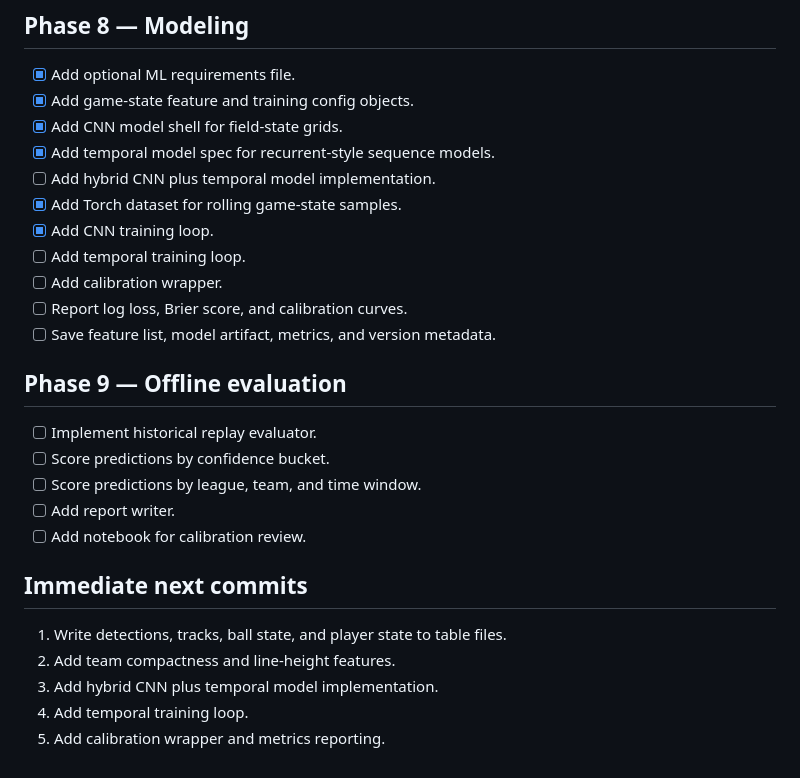
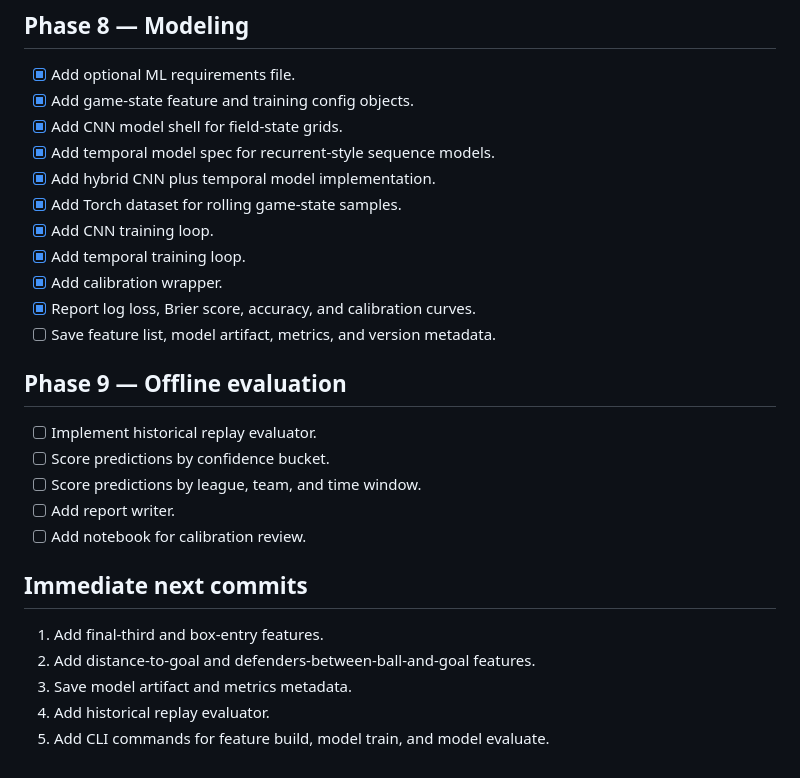
Before and after one commit to scottjoyner/soccer-analytics, a Markdown page: TODO.md, the part around one of its changes. Drawn GitHub-style.

Commit message:
Update roadmap after next best commits

```diff
--- a/TODO.md
+++ b/TODO.md
@@ -88,12 +88,12 @@
 - [x] Add game-state feature and training config objects.
 - [x] Add CNN model shell for field-state grids.
 - [x] Add temporal model spec for recurrent-style sequence models.
-- [ ] Add hybrid CNN plus temporal model implementation.
+- [x] Add hybrid CNN plus temporal model implementation.
 - [x] Add Torch dataset for rolling game-state samples.
 - [x] Add CNN training loop.
-- [ ] Add temporal training loop.
-- [ ] Add calibration wrapper.
-- [ ] Report log loss, Brier score, and calibration curves.
+- [x] Add temporal training loop.
+- [x] Add calibration wrapper.
+- [x] Report log loss, Brier score, accuracy, and calibration curves.
 - [ ] Save feature list, model artifact, metrics, and version metadata.
 
 ## Phase 9 — Offline evaluation
@@ -106,8 +106,8 @@
 
 ## Immediate next commits
 
-1. Write detections, tracks, ball state, and player state to table files.
-2. Add team compactness and line-height features.
-3. Add hybrid CNN plus temporal model implementation.
-4. Add temporal training loop.
-5. Add calibration wrapper and metrics reporting.
+1. Add final-third and box-entry features.
+2. Add distance-to-goal and defenders-between-ball-and-goal features.
+3. Save model artifact and metrics metadata.
+4. Add historical replay evaluator.
+5. Add CLI commands for feature build, model train, and model evaluate.
```
Also changed, not shown: other parts of TODO.md (+3 -3 lines).
